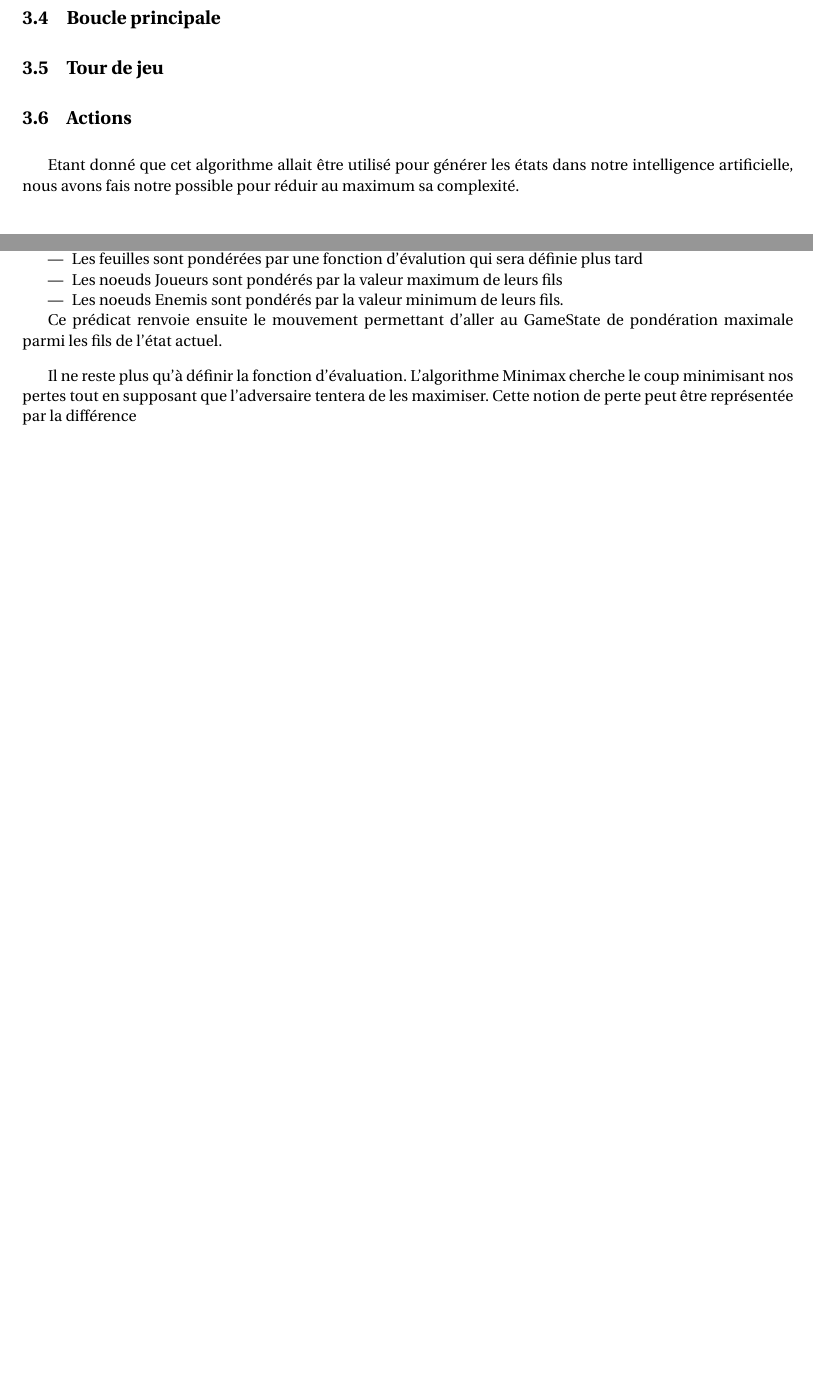
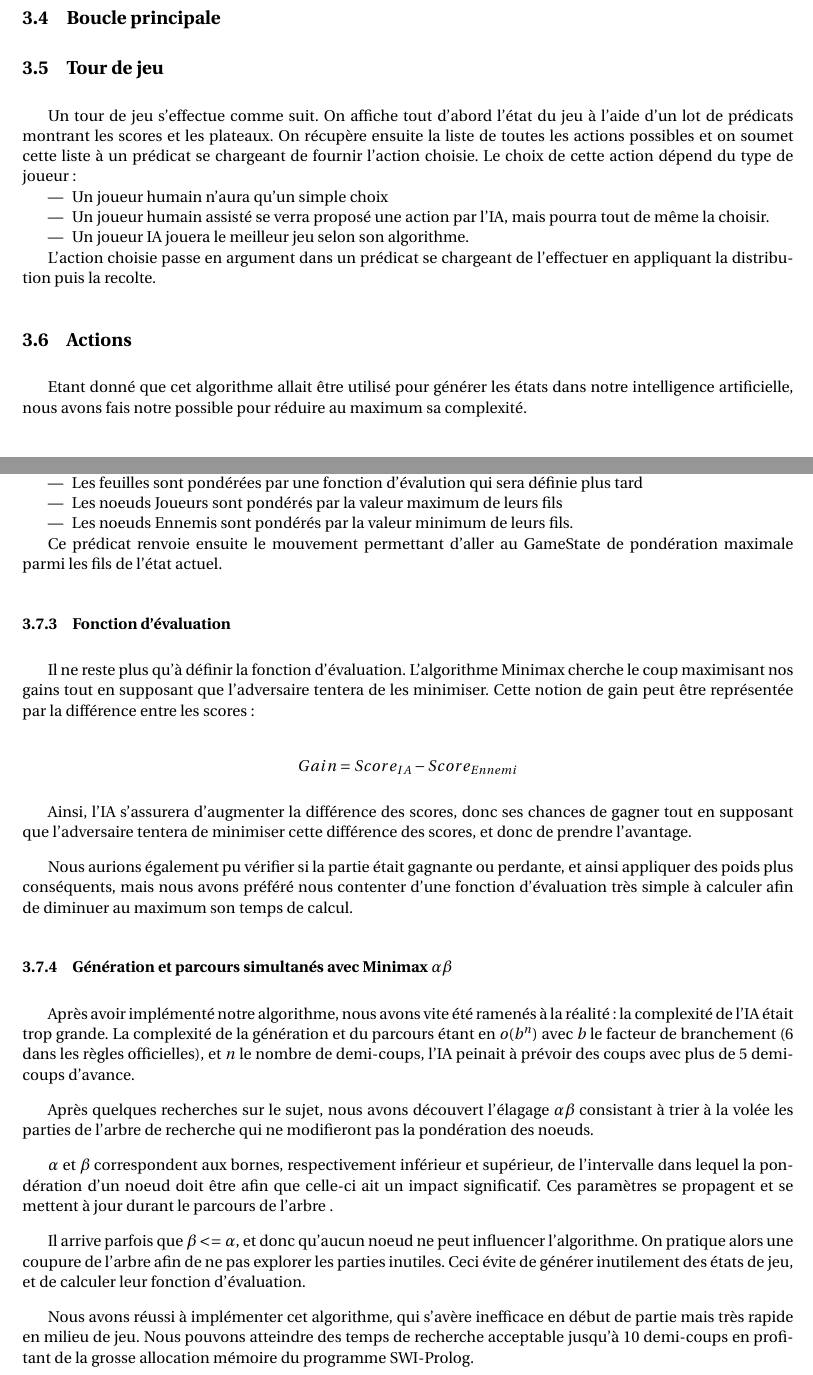
Before and after one commit to frozarmony/Awaladin-florIAn, a LaTeX paper (rapport.tex): two parts of pages 3 and 4 of 5 before the commit and two parts of pages 3 and 5 of 6 after it, joined at a grey line, cut so that both start at the same text, the shorter picture padded with empty space. Compiled offline with pdfLaTeX; a LaTeX package or settings file that is missing is left out.

Commit message:
Update rapport

```diff
--- a/rapport.tex
+++ b/rapport.tex
@@ -169,8 +168,15 @@ GameState :
 
 \subsection{Tour de jeu}
 
+Un tour de jeu s'effectue comme suit. On affiche tout d'abord l'état du jeu à l'aide d'un lot de prédicats montrant les scores et les plateaux. On récupère ensuite la liste de toutes les actions possibles et on soumet cette liste à un prédicat se chargeant de fournir l'action choisie. Le choix de cette action dépend du type de joueur :
+\begin{itemize}
+\item Un joueur humain n'aura qu'un simple choix
+\item Un joueur humain assisté se verra proposé une action par l'IA, mais pourra tout de même la choisir.
+\item Un joueur IA jouera le meilleur jeu selon son algorithme.
+\end{itemize}
 
+L'action choisie passe en argument dans un prédicat se chargeant de l'effectuer en appliquant la distribution puis la recolte.
 
 \subsection{Actions}
 
-Etant donné que cet algorithme allait être utilisé pour générer les états dans notre intelligence artificielle, nous avons fais notre possible pour réduir au maximum sa complexité.
+Etant donné que cet algorithme allait être utilisé pour générer les états dans notre intelligence artificielle, nous avons fais notre possible pour réduire au maximum sa complexité.
@@ -229,12 +252,32 @@ Une fois l'arbre généré, on le parcours récursivement de bas en haut afin de
 \begin{itemize}
 \item Les feuilles sont pondérées par une fonction d'évalution qui sera définie plus tard
 \item Les noeuds Joueurs sont pondérés par la valeur maximum de leurs fils
-\item Les noeuds Enemis sont pondérés par la valeur minimum de leurs fils.
+\item Les noeuds Ennemis sont pondérés par la valeur minimum de leurs fils.
 \end{itemize}
 
 Ce prédicat renvoie ensuite le mouvement permettant d'aller au GameState de pondération maximale parmi les fils de l'état actuel.
 
-Il ne reste plus qu'à définir la fonction d'évaluation. L'algorithme Minimax cherche le coup minimisant nos pertes tout en supposant que l'adversaire tentera de les maximiser. Cette notion de perte peut être représentée par la différence
+\subsubsection{Fonction d'évaluation}
+
+Il ne reste plus qu'à définir la fonction d'évaluation. L'algorithme Minimax cherche le coup maximisant nos gains tout en supposant que l'adversaire tentera de les minimiser. Cette notion de gain peut être représentée par la différence entre les scores :
+
+$$Gain = Score_{IA} - Score_{Ennemi}$$
+
+Ainsi, l'IA s'assurera d'augmenter la différence des scores, donc ses chances de gagner tout en supposant que l'adversaire tentera de minimiser cette différence des scores, et donc de prendre l'avantage.
+
+Nous aurions également pu vérifier si la partie était gagnante ou perdante, et ainsi appliquer des poids plus conséquents, mais nous avons préféré nous contenter d'une fonction d'évaluation très simple à calculer afin de diminuer au maximum son temps de calcul.
+
+\subsubsection{Génération et parcours simultanés avec Minimax $\alpha\beta$}
+
+Après avoir implémenté notre algorithme, nous avons vite été ramenés à la réalité : la complexité de l'IA était trop grande. La complexité de la génération et du parcours étant en $o(b^{n})$ avec $b$ le facteur de branchement (6 dans les règles officielles), et $n$ le nombre de demi-coups, l'IA peinait à prévoir des coups avec plus de 5 demi-coups d'avance.
+
+Après quelques recherches sur le sujet, nous avons découvert l'élagage $\alpha\beta$ consistant à trier à la volée les parties de l'arbre de recherche qui ne modifieront pas la pondération des noeuds.
+
+$\alpha$ et $\beta$ correspondent aux bornes, respectivement inférieur et supérieur, de l'intervalle dans lequel la pondération d'un noeud doit être afin que celle-ci ait un impact significatif. Ces paramètres se propagent et se mettent à jour durant le parcours de l'arbre .
+
+Il arrive parfois que $\beta <= \alpha$, et donc qu'aucun noeud ne peut influencer l'algorithme. On pratique alors une coupure de l'arbre afin de ne pas explorer les parties inutiles. Ceci évite de générer inutilement des états de jeu, et de calculer leur fonction d'évaluation.
+
+Nous avons réussi à implémenter cet algorithme, qui s'avère inefficace en début de partie mais très rapide en milieu de jeu. Nous pouvons atteindre des temps de recherche acceptable jusqu'à 10 demi-coups en profitant de la grosse allocation mémoire du programme SWI-Prolog.
 
 
 \section{Modularité \& Evolutivité}
```
Also changed, not shown: rapport.tex (40 more changed lines).
